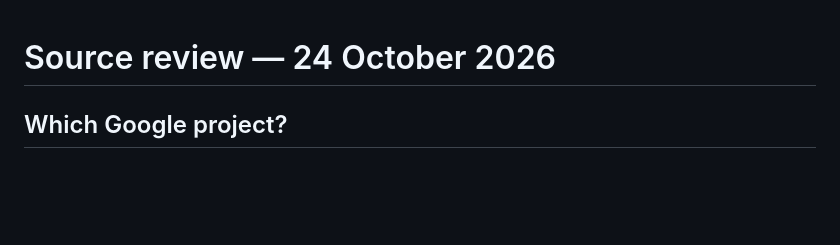
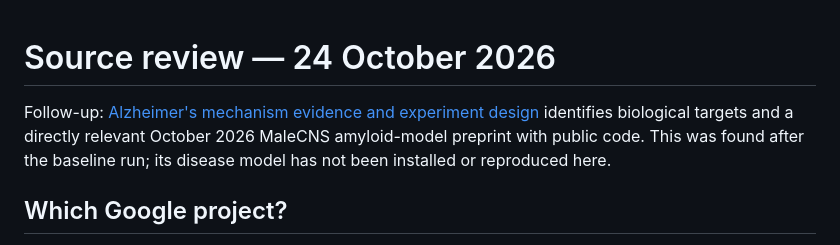
Before and after one commit to aditi1421/Fly-Stroke, a Markdown page: SOURCE_REVIEW.md, the part around the change. Rendered like a GitHub page; blank space fills up the shorter version.

Commit message:
Ground Alzheimer's experiment in fly physiology and memory evidence

```diff
--- a/SOURCE_REVIEW.md
+++ b/SOURCE_REVIEW.md
@@ -1,4 +1,9 @@
 # Source review — 24 October 2026
+
+Follow-up: [Alzheimer's mechanism evidence and experiment design](ALZHEIMERS_EXPERIMENT.md)
+identifies biological targets and a directly relevant October 2026 MaleCNS
+amyloid-model preprint with public code. This was found after the baseline run;
+its disease model has not been installed or reproduced here.
 
 ## Which Google project?
 
```
Also changed, not shown: ALZHEIMERS_EXPERIMENT.md (added, +81 -0 lines).
